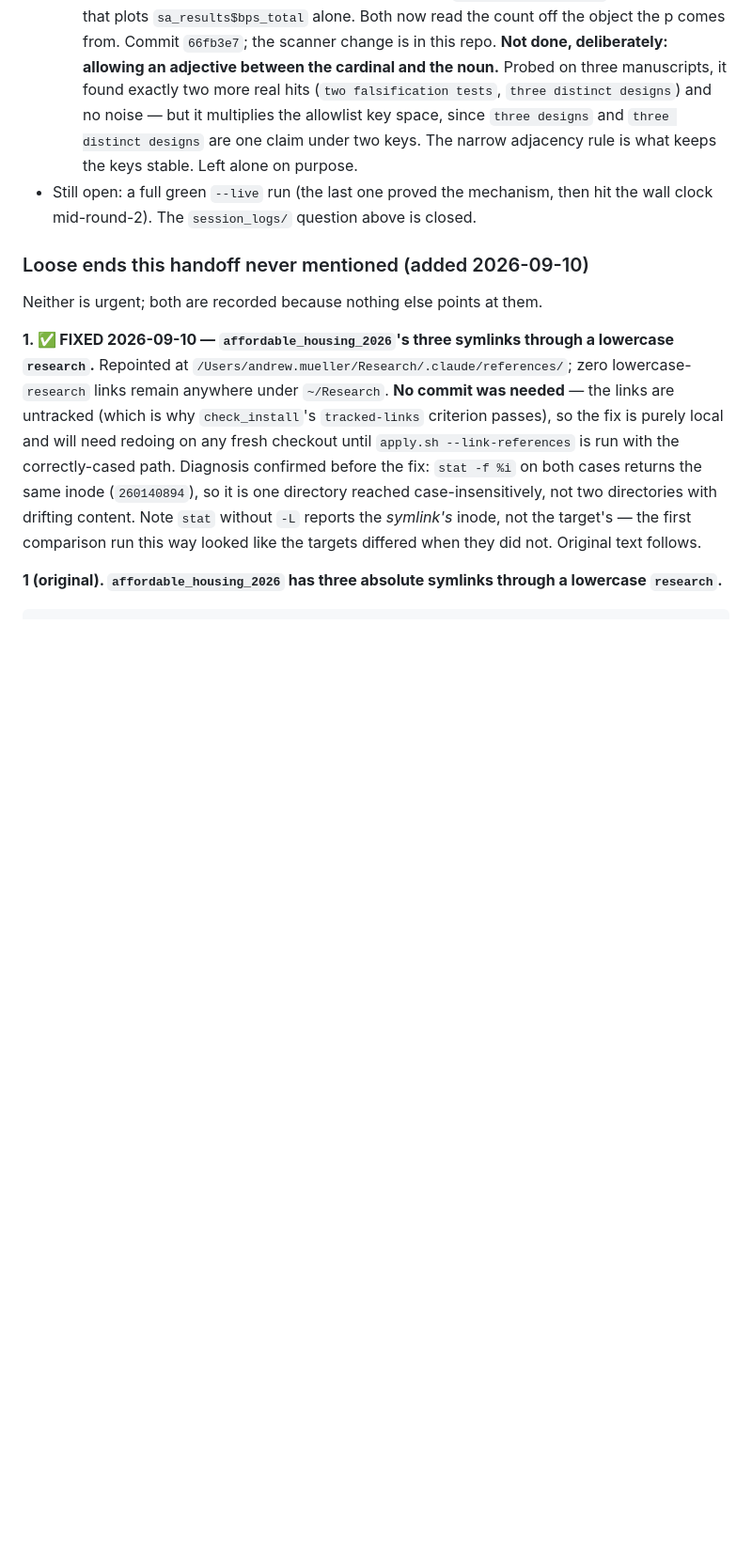
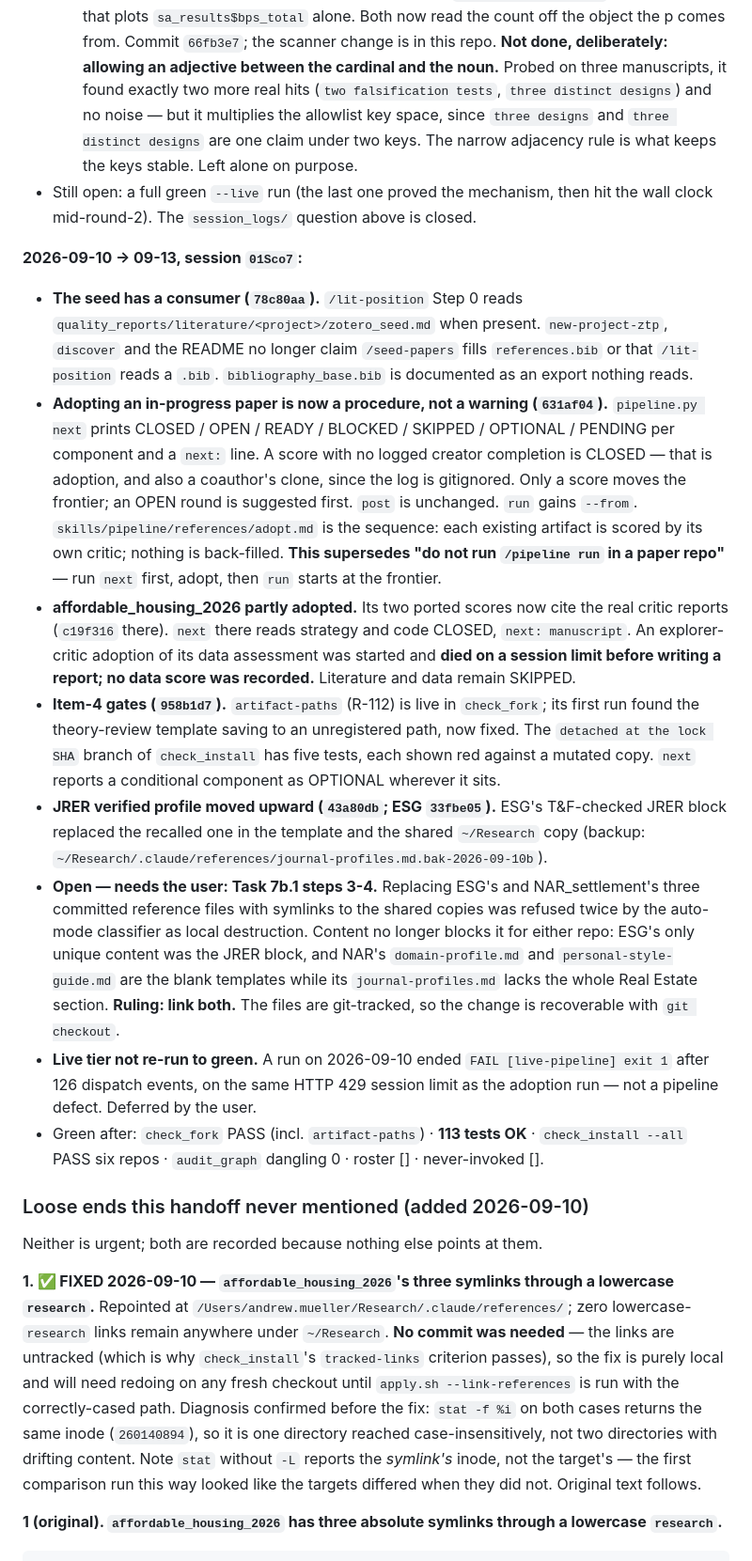
Before and after one commit to EconGeo/research-claude, a Markdown page: docs/2026-09-10_final-cleanup-handoff.md, the part around the change. Shown at 94% size. Rendered like a GitHub page; blank space fills up the shorter version.

Commit message:
docs(handoff): record seed consumer, adoption via next, item-4 gates, and the blocked reference links
Co-Authored-By: Claude Opus 5 (1M context) <noreply@anthropic.com>
Claude-Session: https://claude.ai/code/session_01Sco7fbUowtY4ErgmXWTYjM

```diff
--- a/docs/2026-09-10_final-cleanup-handoff.md
+++ b/docs/2026-09-10_final-cleanup-handoff.md
@@ -169,6 +169,44 @@ this file is that move.**
 - Still open: a full green `--live` run
   (the last one proved the mechanism, then hit the wall clock mid-round-2). The
   `session_logs/` question above is closed.
+
+**2026-09-10 → 09-13, session `01Sco7`:**
+
+- **The seed has a consumer (`78c80aa`).** `/lit-position` Step 0 reads
+  `quality_reports/literature/<project>/zotero_seed.md` when present. `new-project-ztp`,
+  `discover` and the README no longer claim `/seed-papers` fills `references.bib` or that
+  `/lit-position` reads a `.bib`. `bibliography_base.bib` is documented as an export nothing reads.
+- **Adopting an in-progress paper is now a procedure, not a warning (`631af04`).**
+  `pipeline.py next` prints CLOSED / OPEN / READY / BLOCKED / SKIPPED / OPTIONAL / PENDING per
+  component and a `next:` line. A score with no logged creator completion is CLOSED — that is
+  adoption, and also a coauthor's clone, since the log is gitignored. Only a score moves the
+  frontier; an OPEN round is suggested first. `post` is unchanged. `run` gains `--from`.
+  `skills/pipeline/references/adopt.md` is the sequence: each existing artifact is scored by its
+  own critic; nothing is back-filled. **This supersedes "do not run `/pipeline run` in a paper
+  repo"** — run `next` first, adopt, then `run` starts at the frontier.
+- **affordable_housing_2026 partly adopted.** Its two ported scores now cite the real critic
+  reports (`c19f316` there). `next` there reads strategy and code CLOSED, `next: manuscript`.
+  An explorer-critic adoption of its data assessment was started and **died on a session limit
+  before writing a report; no data score was recorded.** Literature and data remain SKIPPED.
+- **Item-4 gates (`958b1d7`).** `artifact-paths` (R-112) is live in `check_fork`; its first run
+  found the theory-review template saving to an unregistered path, now fixed. The
+  `detached at the lock SHA` branch of `check_install` has five tests, each shown red against a
+  mutated copy. `next` reports a conditional component as OPTIONAL wherever it sits.
+- **JRER verified profile moved upward (`43a80db`; ESG `33fbe05`).** ESG's T&F-checked JRER
+  block replaced the recalled one in the template and the shared `~/Research` copy (backup:
+  `~/Research/.claude/references/journal-profiles.md.bak-2026-09-10b`).
+- **Open — needs the user: Task 7b.1 steps 3-4.** Replacing ESG's and NAR_settlement's three
+  committed reference files with symlinks to the shared copies was refused twice by the
+  auto-mode classifier as local destruction. Content no longer blocks it for either repo: ESG's
+  only unique content was the JRER block, and NAR's `domain-profile.md` and
+  `personal-style-guide.md` are the blank templates while its `journal-profiles.md` lacks the
+  whole Real Estate section. **Ruling: link both.** The files are git-tracked, so the change is
+  recoverable with `git checkout`.
+- **Live tier not re-run to green.** A run on 2026-09-10 ended `FAIL [live-pipeline] exit 1`
+  after 126 dispatch events, on the same HTTP 429 session limit as the adoption run — not a
+  pipeline defect. Deferred by the user.
+- Green after: `check_fork` PASS (incl. `artifact-paths`) · **113 tests OK** · `check_install
+  --all` PASS six repos · `audit_graph` dangling 0 · roster [] · never-invoked [].
 
 ### Loose ends this handoff never mentioned (added 2026-09-10)
 
```
